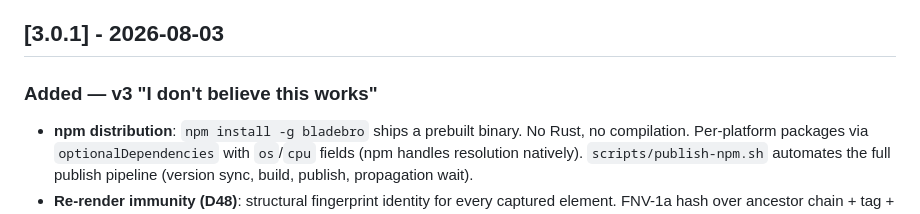
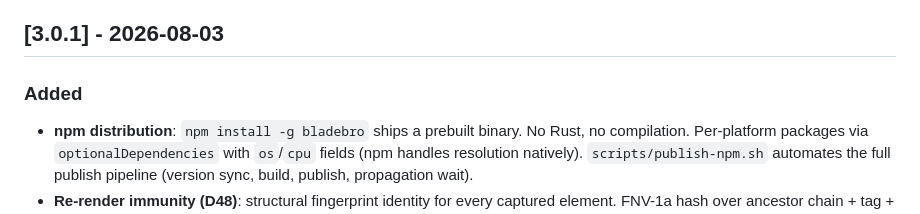
Before and after one commit to dondai44423/bladebro, a Markdown page: CHANGELOG.md, the part around the change. GitHub-like rendering.

```diff
--- a/CHANGELOG.md
+++ b/CHANGELOG.md
@@ -100,7 +100,7 @@ and this project adheres to [Semantic Versioning](https://semver.org/spec/v2.0.0
 
 ## [3.0.1] - 2026-08-03
 
-### Added — v3 "I don't believe this works"
+### Added
 
 - **npm distribution**: `npm install -g bladebro` ships a prebuilt binary. No Rust, no compilation. Per-platform packages via `optionalDependencies` with `os`/`cpu` fields (npm handles resolution natively). `scripts/publish-npm.sh` automates the full publish pipeline (version sync, build, publish, propagation wait).
 - **Re-render immunity (D48)**: structural fingerprint identity for every captured element. FNV-1a hash over ancestor chain + tag + children + identity attributes. When React/Vue/Angular re-renders (DOM nodes replaced, text changes), refs survive via fingerprint match instead of being invalidated. The agent sees `↺ e2 (re-render survived)` in the delta. No other agent browser does this.
```
